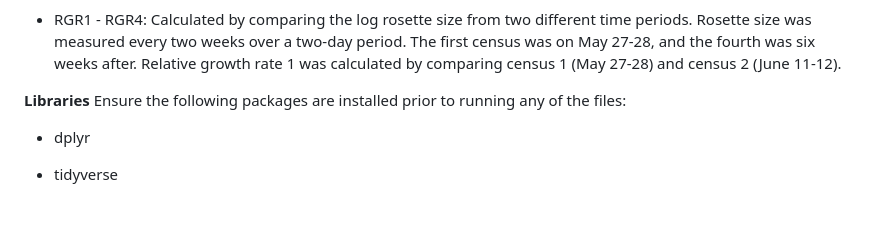
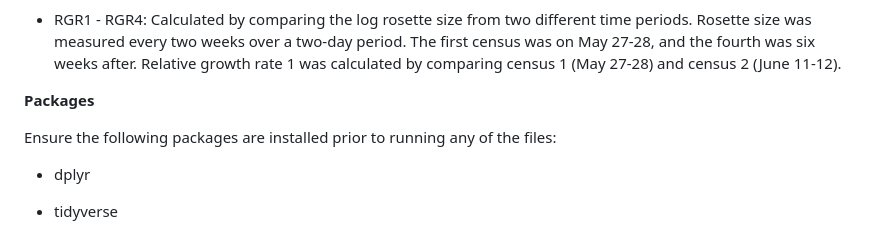
Before and after one commit to CEGriffin/432-Final-Project, a Markdown page: README.md, the part around the change. Rendered like a GitHub page; blank space fills up the shorter version.

```diff
--- a/README.md
+++ b/README.md
@@ -71,7 +71,8 @@ Data Source: Honor, R.D., M. Marcellus, and R.I. Colautti. 2023. Data for the ar
 
 - RGR1 - RGR4: Calculated by comparing the log rosette size from two different time periods. Rosette size was measured every two weeks over a two-day period. The first census was on May 27-28, and the fourth was six weeks after. Relative growth rate 1 was calculated by comparing census 1 (May 27-28) and census 2 (June 11-12).
 
-**Libraries**
+**Packages**
+
 Ensure the following packages are installed prior to running any of the files:
 
 - dplyr
```
